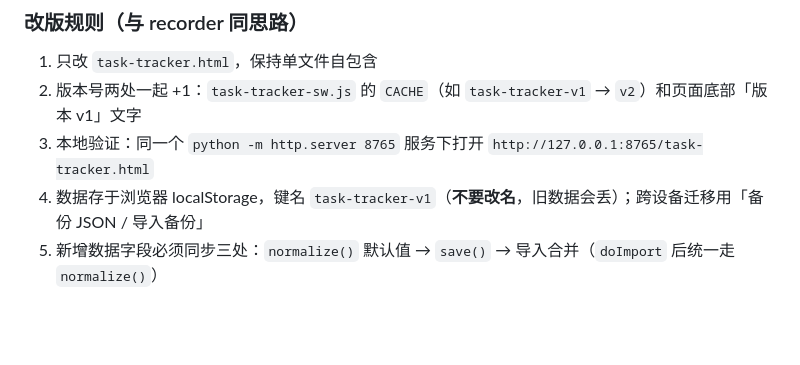
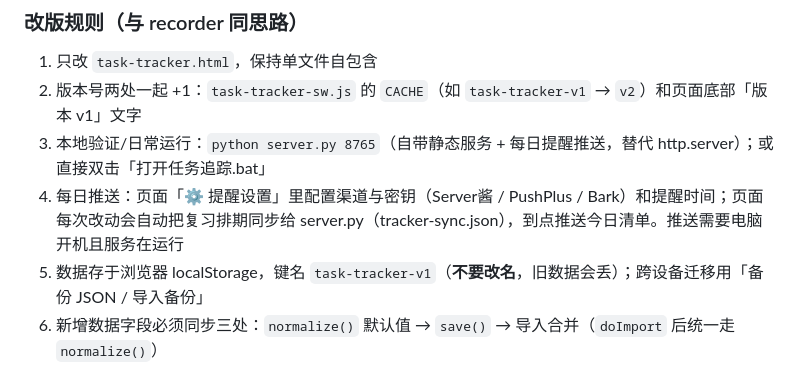
Before and after one commit to kerui-wonder/langdu-daka, a Markdown page: README.md, the part around the change. Rendered like a GitHub page; blank space fills up the shorter version.

```diff
--- a/README.md
+++ b/README.md
@@ -71,7 +71,8 @@ cloudflared.exe tunnel --url http://127.0.0.1:8765 --no-autoupdate
 
 1. 只改 `task-tracker.html`，保持单文件自包含
 2. 版本号两处一起 +1：`task-tracker-sw.js` 的 `CACHE`（如 `task-tracker-v1` → `v2`）和页面底部「版本 v1」文字
-3. 本地验证：同一个 `python -m http.server 8765` 服务下打开 `http://127.0.0.1:8765/task-tracker.html`
+3. 本地验证/日常运行：`python server.py 8765`（自带静态服务 + 每日提醒推送，替代 http.server）；或直接双击「打开任务追踪.bat」
+4. 每日推送：页面「⚙ 提醒设置」里配置渠道与密钥（Server酱 / PushPlus / Bark）和提醒时间；页面每次改动会自动把复习排期同步给 server.py（tracker-sync.json），到点推送今日清单。推送需要电脑开机且服务在运行
 4. 数据存于浏览器 localStorage，键名 `task-tracker-v1`（**不要改名**，旧数据会丢）；跨设备迁移用「备份 JSON / 导入备份」
 5. 新增数据字段必须同步三处：`normalize()` 默认值 → `save()` → 导入合并（`doImport` 后统一走 `normalize()`）
 6. 双击以 `file://` 打开也能用（Service Worker 会自动跳过），但 PWA 安装必须走 http(s)
```
